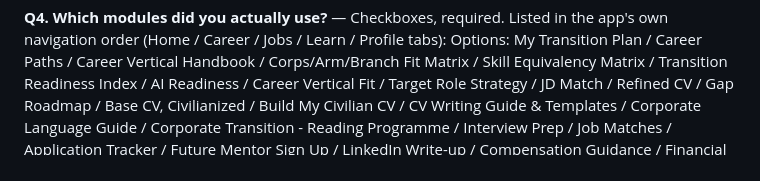
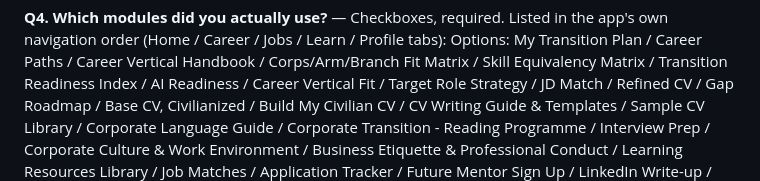
Before and after one commit to Sandy060965/next-career-after-fauj, a Markdown page: docs/FEEDBACK_FORM_CONTENT.md, the part around the change. Rendered like a GitHub page.

Commit message:
Sync feedback form doc with the live Q4 module checklist
Adds Sample CV Library, Corporate Culture & Work Environment, Business
Etiquette & Professional Conduct, and Learning Resources Library — added
to the live Google Form to match the modules shipped since it was last
synced.

Co-Authored-By: Claude Sonnet 5 <noreply@anthropic.com>

```diff
--- a/docs/FEEDBACK_FORM_CONTENT.md
+++ b/docs/FEEDBACK_FORM_CONTENT.md
@@ -30,8 +30,10 @@ Options: My Transition Plan / Career Paths / Career Vertical Handbook /
 Corps/Arm/Branch Fit Matrix / Skill Equivalency Matrix / Transition
 Readiness Index / AI Readiness / Career Vertical Fit / Target Role
 Strategy / JD Match / Refined CV / Gap Roadmap / Base CV, Civilianized /
-Build My Civilian CV / CV Writing Guide & Templates / Corporate Language
-Guide / Corporate Transition - Reading Programme / Interview Prep / Job
+Build My Civilian CV / CV Writing Guide & Templates / Sample CV Library /
+Corporate Language Guide / Corporate Transition - Reading Programme /
+Interview Prep / Corporate Culture & Work Environment / Business
+Etiquette & Professional Conduct / Learning Resources Library / Job
 Matches / Application Tracker / Future Mentor Sign Up / LinkedIn Write-up
 / Compensation Guidance / Financial & Cost-of-Living Calculator / Your
 First 90 Days / AI Assistant / Other (please specify)
```
